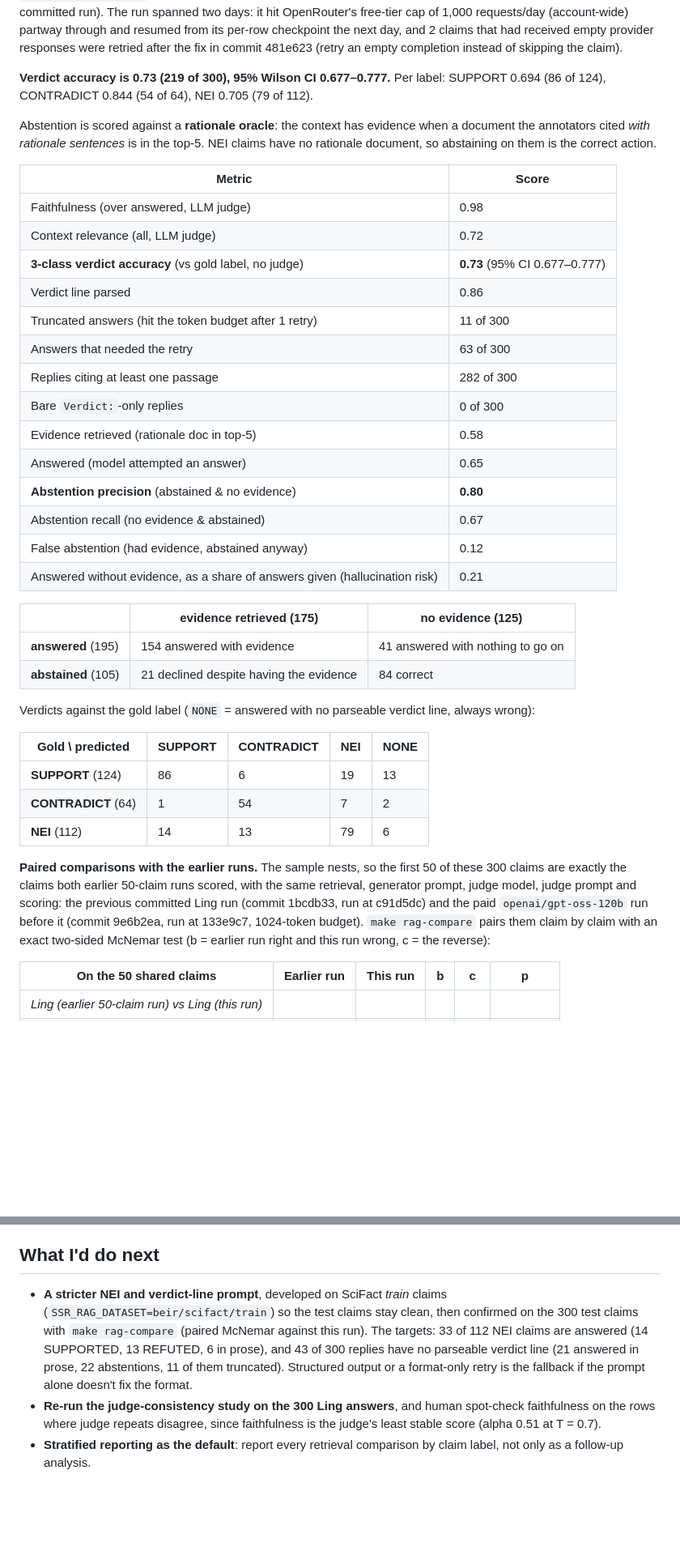
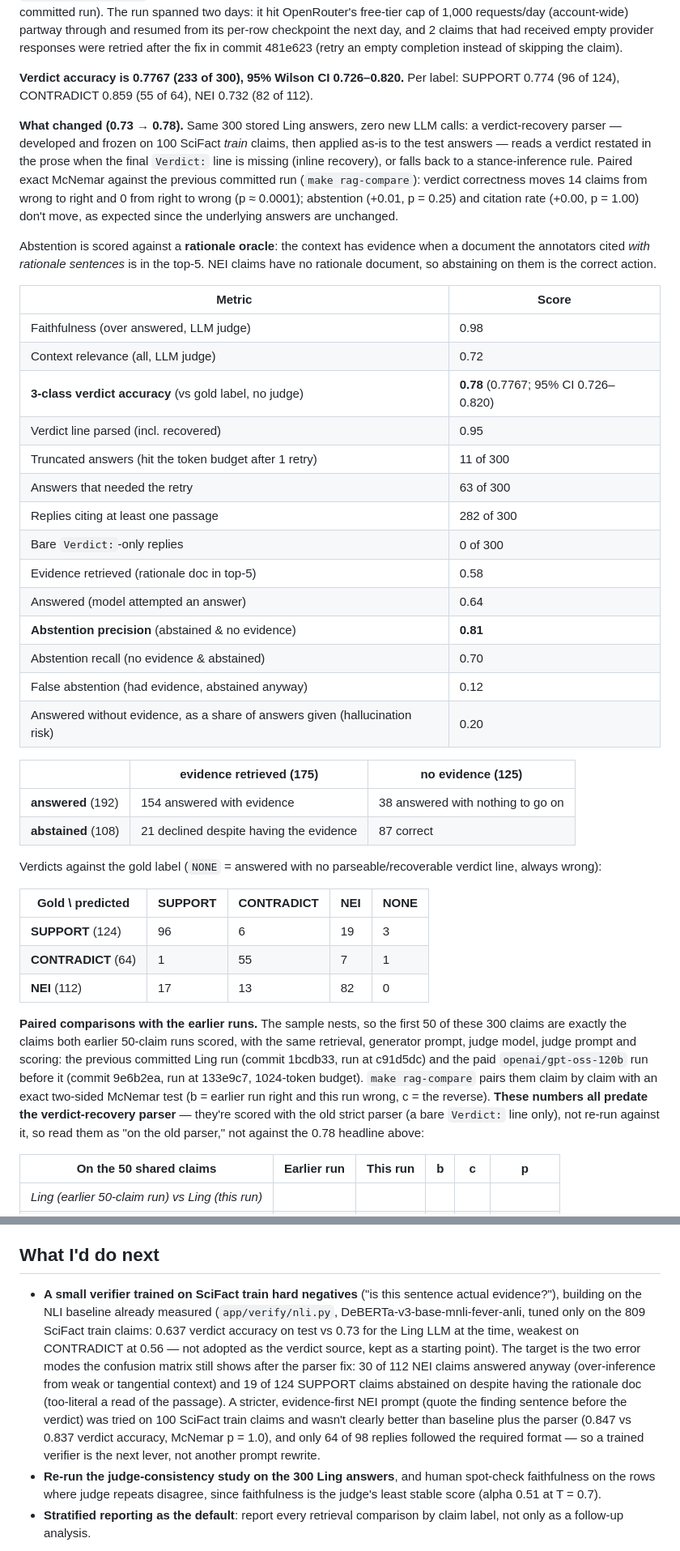
Before and after one commit to areebfazli/rag_search, a Markdown page: README.md, 2 parts joined by grey strips. Shown at 81% size. GitHub-like rendering; blank space fills up the shorter version.

```diff
--- a/README.md
+++ b/README.md
@@ -145,8 +145,16 @@ free-tier cap of 1,000 requests/day (account-wide) partway through and resumed f
 checkpoint the next day, and 2 claims that had received empty provider responses were
 retried after the fix in commit 481e623 (retry an empty completion instead of skipping the claim).
 
-**Verdict accuracy is 0.73 (219 of 300), 95% Wilson CI 0.677–0.777.** Per label: SUPPORT 0.694
-(86 of 124), CONTRADICT 0.844 (54 of 64), NEI 0.705 (79 of 112).
+**Verdict accuracy is 0.7767 (233 of 300), 95% Wilson CI 0.726–0.820.** Per label: SUPPORT 0.774
+(96 of 124), CONTRADICT 0.859 (55 of 64), NEI 0.732 (82 of 112).
+
+**What changed (0.73 → 0.78).** Same 300 stored Ling answers, zero new LLM calls: a
+verdict-recovery parser — developed and frozen on 100 SciFact *train* claims, then applied as-is
+to the test answers — reads a verdict restated in the prose when the final `Verdict:` line is
+missing (inline recovery), or falls back to a stance-inference rule. Paired exact McNemar against
+the previous committed run (`make rag-compare`): verdict correctness moves 14 claims from wrong to
+right and 0 from right to wrong (p ≈ 0.0001); abstention (+0.01, p = 0.25) and citation rate
+(+0.00, p = 1.00) don't move, as expected since the underlying answers are unchanged.
 
 Abstention is scored against a **rationale oracle**: the context has evidence when a document the
 annotators cited *with rationale sentences* is in the top-5. NEI claims have no rationale
@@ -156,38 +164,42 @@ document, so abstaining on them is the correct action.
 |---|---|
 | Faithfulness (over answered, LLM judge) | 0.98 |
 | Context relevance (all, LLM judge) | 0.72 |
-| **3-class verdict accuracy** (vs gold label, no judge) | **0.73** (95% CI 0.677–0.777) |
-| Verdict line parsed | 0.86 |
+| **3-class verdict accuracy** (vs gold label, no judge) | **0.78** (0.7767; 95% CI 0.726–0.820) |
+| Verdict line parsed (incl. recovered) | 0.95 |
 | Truncated answers (hit the token budget after 1 retry) | 11 of 300 |
 | Answers that needed the retry | 63 of 300 |
 | Replies citing at least one passage | 282 of 300 |
 | Bare `Verdict:`-only replies | 0 of 300 |
 | Evidence retrieved (rationale doc in top-5) | 0.58 |
-| Answered (model attempted an answer) | 0.65 |
-| **Abstention precision** (abstained & no evidence) | **0.80** |
-| Abstention recall (no evidence & abstained) | 0.67 |
+| Answered (model attempted an answer) | 0.64 |
+| **Abstention precision** (abstained & no evidence) | **0.81** |
+| Abstention recall (no evidence & abstained) | 0.70 |
 | False abstention (had evidence, abstained anyway) | 0.12 |
-| Answered without evidence, as a share of answers given (hallucination risk) | 0.21 |
+| Answered without evidence, as a share of answers given (hallucination risk) | 0.20 |
 
 |  | evidence retrieved (175) | no evidence (125) |
 |---|---|---|
-| **answered** (195) | 154 answered with evidence | 41 answered with nothing to go on |
-| **abstained** (105) | 21 declined despite having the evidence | 84 correct |
+| **answered** (192) | 154 answered with evidence | 38 answered with nothing to go on |
+| **abstained** (108) | 21 declined despite having the evidence | 87 correct |
 
-Verdicts against the gold label (`NONE` = answered with no parseable verdict line, always wrong):
+Verdicts against the gold label (`NONE` = answered with no parseable/recoverable verdict line,
+always wrong):
 
 | Gold \ predicted | SUPPORT | CONTRADICT | NEI | NONE |
 |---|---|---|---|---|
-| **SUPPORT** (124) | 86 | 6 | 19 | 13 |
-| **CONTRADICT** (64) | 1 | 54 | 7 | 2 |
-| **NEI** (112) | 14 | 13 | 79 | 6 |
+| **SUPPORT** (124) | 96 | 6 | 19 | 3 |
+| **CONTRADICT** (64) | 1 | 55 | 7 | 1 |
+| **NEI** (112) | 17 | 13 | 82 | 0 |
 
 **Paired comparisons with the earlier runs.** The sample nests, so the first 50 of these 300
 claims are exactly the claims both earlier 50-claim runs scored, with the same retrieval,
 generator prompt, judge model, judge prompt and scoring: the previous committed Ling run (commit
 1bcdb33, run at c91d5dc) and the paid `openai/gpt-oss-120b` run before it (commit 9e6b2ea, run at
 133e9c7, 1024-token budget). `make rag-compare` pairs them claim by claim with an exact two-sided
-McNemar test (b = earlier run right and this run wrong, c = the reverse):
+McNemar test (b = earlier run right and this run wrong, c = the reverse). **These numbers all
+predate the verdict-recovery parser** — they're scored with the old strict parser (a bare
+`Verdict:` line only), not re-run against it, so read them as "on the old parser," not against the
+0.78 headline above:
 
 | On the 50 shared claims | Earlier run | This run | b | c | p |
 |---|---|---|---|---|---|
@@ -340,12 +359,18 @@ report records it. `SSR_EVAL_LIMIT=2 make web-eval` is a 3-request smoke run.
 
 ## What I'd do next
 
-- **A stricter NEI and verdict-line prompt**, developed on SciFact *train* claims
-  (`SSR_RAG_DATASET=beir/scifact/train`) so the test claims stay clean, then confirmed on the 300
-  test claims with `make rag-compare` (paired McNemar against this run). The targets: 33 of 112 NEI
-  claims are answered (14 SUPPORTED, 13 REFUTED, 6 in prose), and 43 of 300 replies have no
-  parseable verdict line (21 answered in prose, 22 abstentions, 11 of them truncated). Structured
-  output or a format-only retry is the fallback if the prompt alone doesn't fix the format.
+- **A small verifier trained on SciFact train hard negatives** ("is this sentence actual
+  evidence?"), building on the NLI baseline already measured (`app/verify/nli.py`,
+  DeBERTa-v3-base-mnli-fever-anli, tuned only on the 809 SciFact train claims: 0.637 verdict
+  accuracy on test vs 0.73 for the Ling LLM at the time, weakest on CONTRADICT at 0.56 — not
+  adopted as the verdict source, kept as a starting point). The target is the two error modes the
+  confusion matrix still shows after the parser fix: 30 of 112 NEI claims answered anyway
+  (over-inference from weak or tangential context) and 19 of 124 SUPPORT claims abstained on
+  despite having the rationale doc (too-literal a read of the passage). A stricter, evidence-first
+  NEI prompt (quote the finding sentence before the verdict) was tried on 100 SciFact train claims
+  and wasn't clearly better than baseline plus the parser (0.847 vs 0.837 verdict accuracy,
+  McNemar p = 1.0), and only 64 of 98 replies followed the required format — so a trained verifier
+  is the next lever, not another prompt rewrite.
 - **Re-run the judge-consistency study on the 300 Ling answers**, and human spot-check faithfulness
   on the rows where judge repeats disagree, since faithfulness is the judge's least stable score
   (alpha 0.51 at T = 0.7).
```
Also changed, not shown: other parts of README.md (+25 -18 lines).
